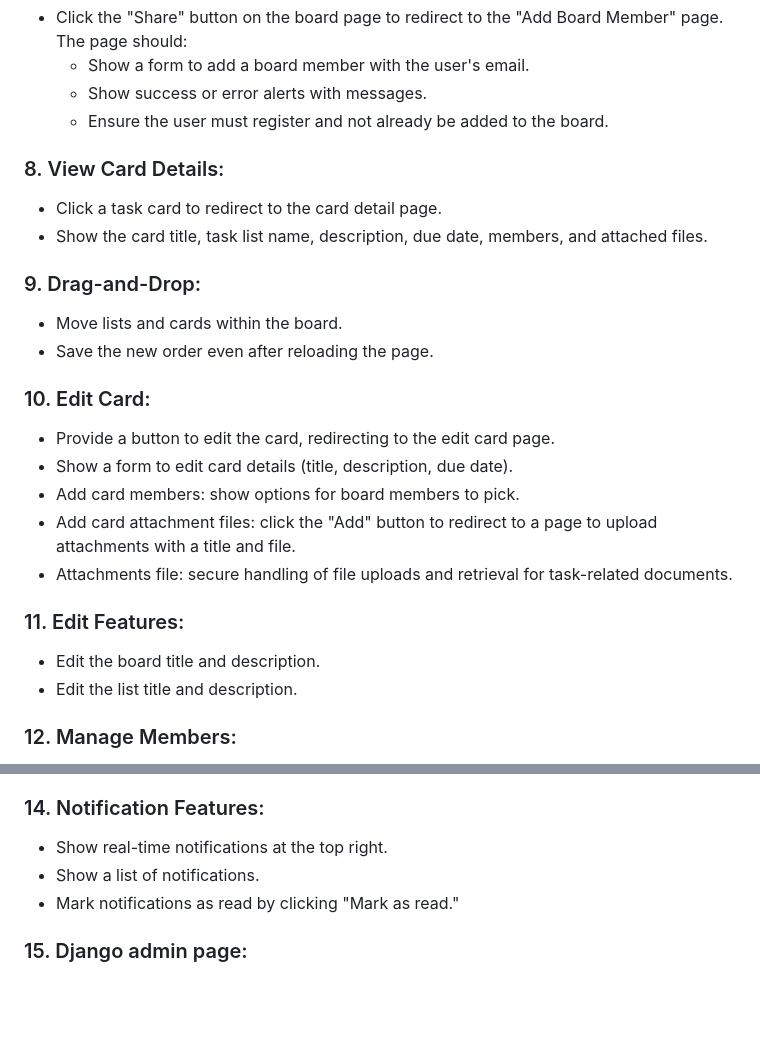
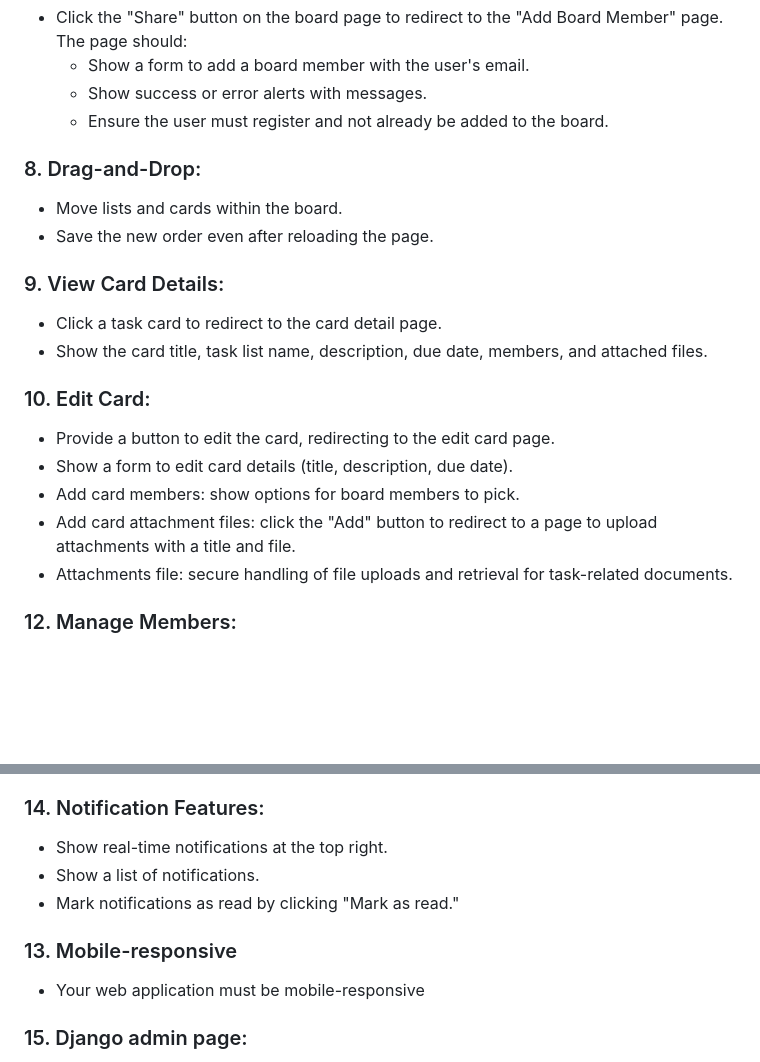
Before and after one commit to AnhtuanUit/task-platform, a Markdown page: README.md, 2 parts joined by grey strips. GitHub-like rendering; blank space fills up the shorter version.

```diff
--- a/README.md
+++ b/README.md
@@ -192,15 +192,15 @@ This project is a web-based project management tool built with Django. It enable
     -   Show success or error alerts with messages.
     -   Ensure the user must register and not already be added to the board.
 
-### 8. View Card Details:
+### 8. Drag-and-Drop:
+
+-   Move lists and cards within the board.
+-   Save the new order even after reloading the page.
+
+### 9. View Card Details:
 
 -   Click a task card to redirect to the card detail page.
 -   Show the card title, task list name, description, due date, members, and attached files.
-
-### 9. Drag-and-Drop:
-
--   Move lists and cards within the board.
--   Save the new order even after reloading the page.
 
 ### 10. Edit Card:
 
@@ -209,11 +209,6 @@ This project is a web-based project management tool built with Django. It enable
 -   Add card members: show options for board members to pick.
 -   Add card attachment files: click the "Add" button to redirect to a page to upload attachments with a title and file.
 -   Attachments file: secure handling of file uploads and retrieval for task-related documents.
-
-### 11. Edit Features:
-
--   Edit the board title and description.
--   Edit the list title and description.
 
 ### 12. Manage Members:
 
@@ -237,6 +232,10 @@ Boards, lists, and cards: using WebSocket.
 -   Show a list of notifications.
 -   Mark notifications as read by clicking "Mark as read."
 
+### 13. Mobile-responsive
+
+-   Your web application must be mobile-responsive
+
 ### 15. Django admin page:
 
 -   User Admin: Manage users with bio field.
```
